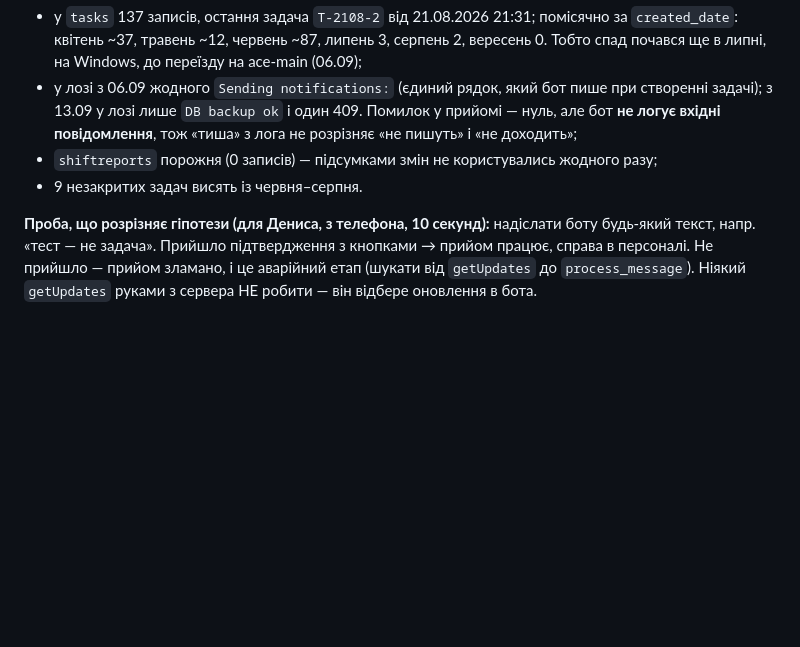
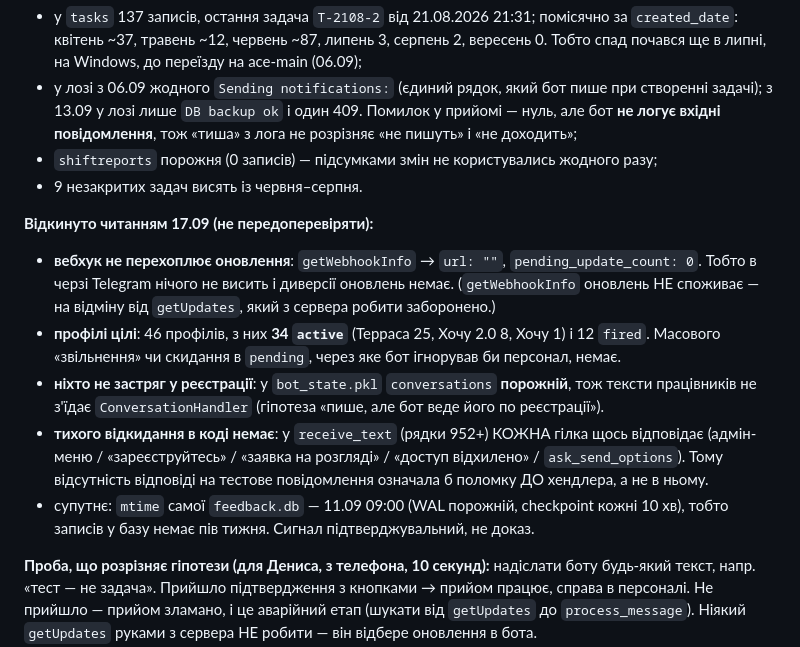
Before and after one commit to aceclub3/staff-manager-bot, a Markdown page: TASKS.md, the part around the change. Rendered like a GitHub page; blank space fills up the shorter version.

Commit message:
TASKS.md: У4 — відкинуто вебхук, скидання профілів і застрягання в реєстрації; тихого відкидання в коді немає
Co-Authored-By: Claude Fable 5.1 <noreply@anthropic.com>

```diff
--- a/TASKS.md
+++ b/TASKS.md
@@ -202,6 +202,20 @@
 - `shiftreports` порожня (0 записів) — підсумками змін не користувались жодного разу;
 - 9 незакритих задач висять із червня–серпня.
 
+**Відкинуто читанням 17.09 (не передоперевіряти):**
+- **вебхук не перехоплює оновлення**: `getWebhookInfo` → `url: ""`, `pending_update_count: 0`.
+  Тобто в черзі Telegram нічого не висить і диверсії оновлень немає. (`getWebhookInfo` оновлень
+  НЕ споживає — на відміну від `getUpdates`, який з сервера робити заборонено.)
+- **профілі цілі**: 46 профілів, з них **34 `active`** (Терраса 25, Хочу 2.0 8, Хочу 1) і 12 `fired`.
+  Масового «звільнення» чи скидання в `pending`, через яке бот ігнорував би персонал, немає.
+- **ніхто не застряг у реєстрації**: у `bot_state.pkl` `conversations` **порожній**, тож тексти
+  працівників не з'їдає `ConversationHandler` (гіпотеза «пише, але бот веде його по реєстрації»).
+- **тихого відкидання в коді немає**: у `receive_text` (рядки 952+) КОЖНА гілка щось відповідає
+  (адмін-меню / «зареєструйтесь» / «заявка на розгляді» / «доступ відхилено» / `ask_send_options`).
+  Тому відсутність відповіді на тестове повідомлення означала б поломку ДО хендлера, а не в ньому.
+- супутнє: `mtime` самої `feedback.db` — 11.09 09:00 (WAL порожній, checkpoint кожні 10 хв),
+  тобто записів у базу немає пів тижня. Сигнал підтверджувальний, не доказ.
+
 **Проба, що розрізняє гіпотези (для Дениса, з телефона, 10 секунд):** надіслати боту будь-який
 текст, напр. «тест — не задача». Прийшло підтвердження з кнопками → прийом працює, справа в
 персоналі. Не прийшло — прийом зламано, і це аварійний етап (шукати від `getUpdates` до
```
